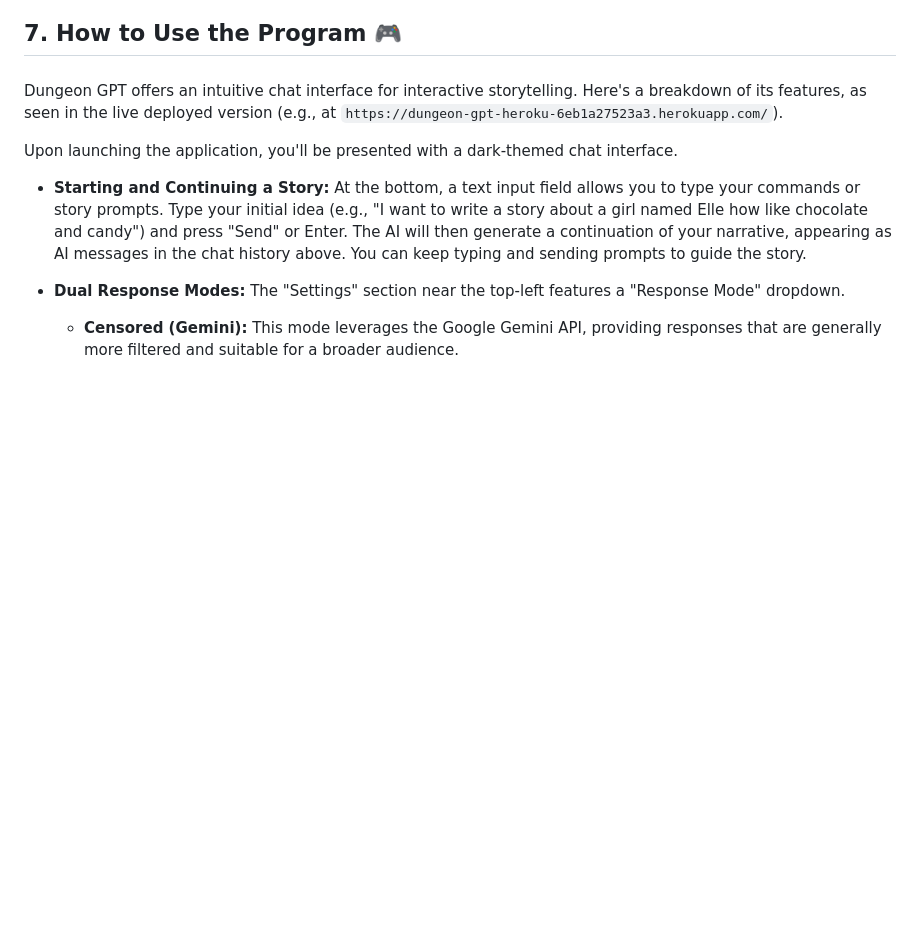
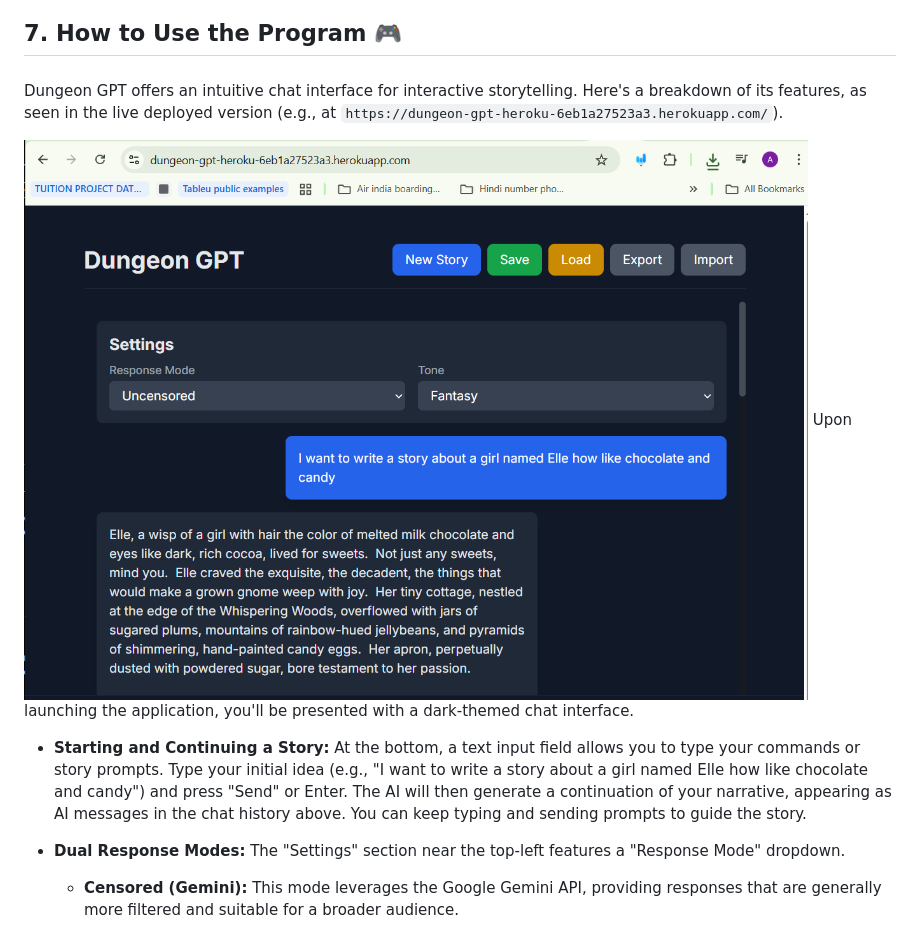
Before and after one commit to Ashish-Ghoshal/dungeon-gpt, a Markdown page: README.md, the part around the change. Drawn GitHub-style; pictures changed too: screenshots/deploy_img1.PNG (added); blank space fills up the shorter version.

Commit message:
Add screenshot

```diff
--- a/README.md
+++ b/README.md
@@ -305,6 +305,7 @@ Congratulations! You are now ready to embark on your Dungeon GPT adventure local
 
 Dungeon GPT offers an intuitive chat interface for interactive storytelling. Here's a breakdown of its features, as seen in the live deployed version (e.g., at `https://dungeon-gpt-heroku-6eb1a27523a3.herokuapp.com/`).
 
+![alt text](screenshots/deploy_img1.PNG)
 Upon launching the application, you'll be presented with a dark-themed chat interface.
 
 *   **Starting and Continuing a Story:** At the bottom, a text input field allows you to type your commands or story prompts. Type your initial idea (e.g., "I want to write a story about a girl named Elle how like chocolate and candy") and press "Send" or Enter. The AI will then generate a continuation of your narrative, appearing as AI messages in the chat history above. You can keep typing and sending prompts to guide the story.
```
